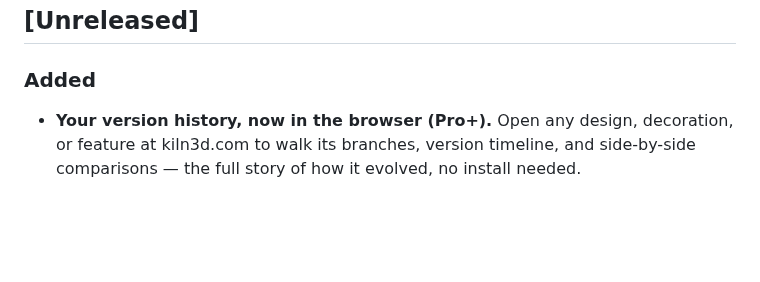
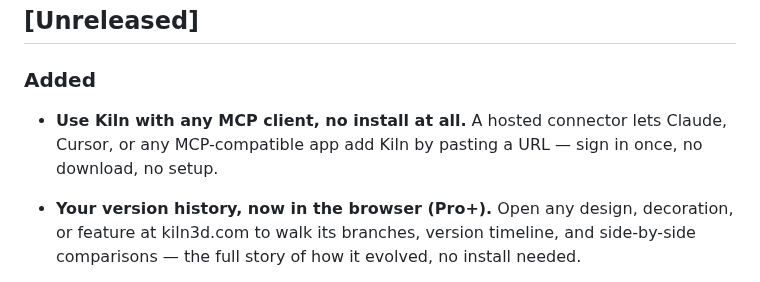
Before and after one commit to codeofaxel/Kiln, a Markdown page: CHANGELOG.md, the part around the change. Rendered like a GitHub page; blank space fills up the shorter version.

Commit message:
changelog: hosted MCP connector

```diff
--- a/CHANGELOG.md
+++ b/CHANGELOG.md
@@ -6,6 +6,10 @@ Format based on [Keep a Changelog](https://keepachangelog.com/).
 ## [Unreleased]
 
 ### Added
+
+- **Use Kiln with any MCP client, no install at all.** A hosted connector
+  lets Claude, Cursor, or any MCP-compatible app add Kiln by pasting a URL —
+  sign in once, no download, no setup.
 
 - **Your version history, now in the browser (Pro+).** Open any design,
   decoration, or feature at kiln3d.com to walk its branches, version timeline,
```
